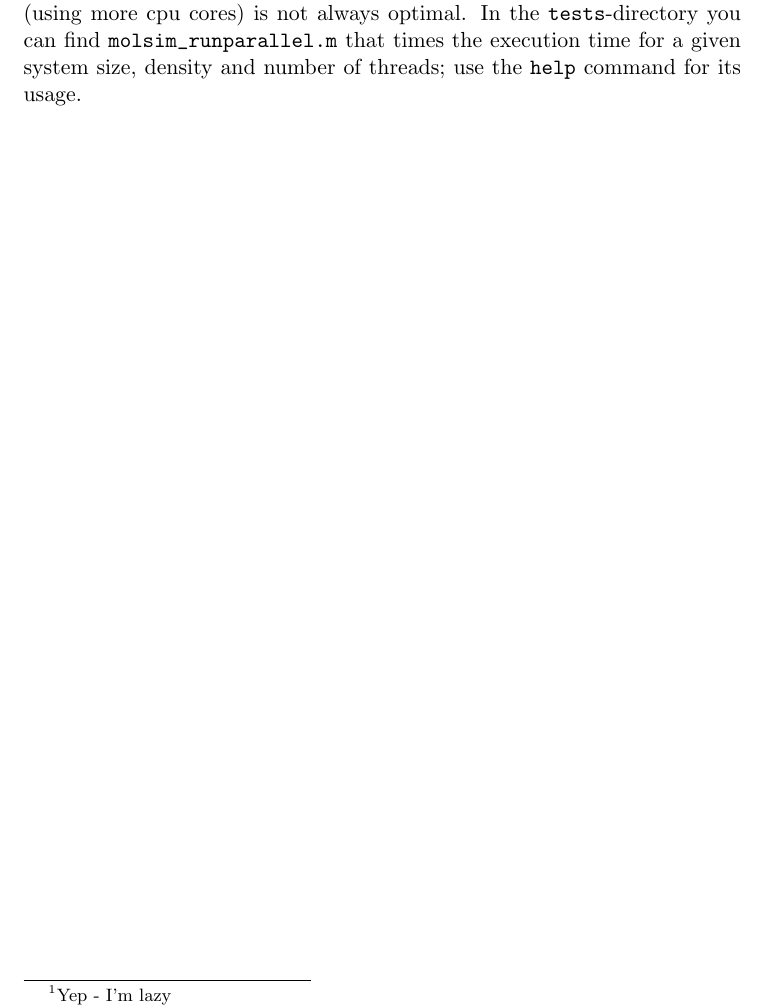
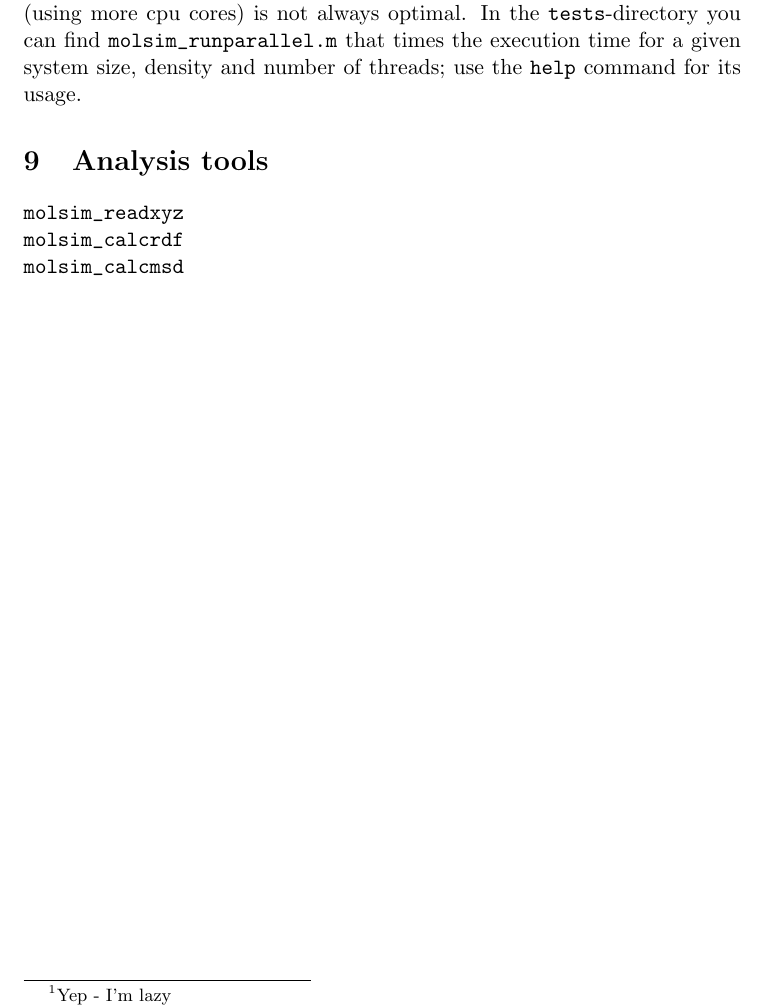
Before and after one commit to jesperschmidthansen/molsim, a LaTeX document (doc/tutorial.tex): part of page 14 of 22, cut so that both start at the same text. Compiled offline with pdfLaTeX.

```diff
--- a/doc/tutorial.tex
+++ b/doc/tutorial.tex
@@ -594,6 +594,18 @@
 \verb!molsim_runparallel.m! that times the execution time for a given system
 size, density and number of threads; use the \verb!help! command for its usage.
 
+\section{Analysis tools}
+
+\noindent \verb!molsim_readxyz!
+
+\noindent \verb!molsim_calcrdf!
+
+\noindent \verb!molsim_calcmsd!
+
+\noindent
+
+
+
 \clearpage
 
 \begin{thebibliography}{9}
```
Also changed, not shown: doc/tutorial.pdf, 2 other files.
